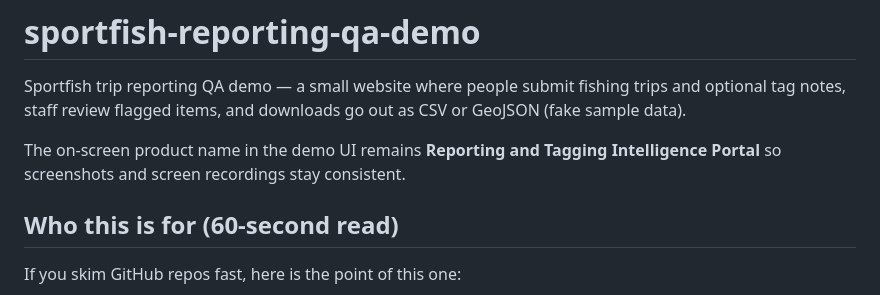
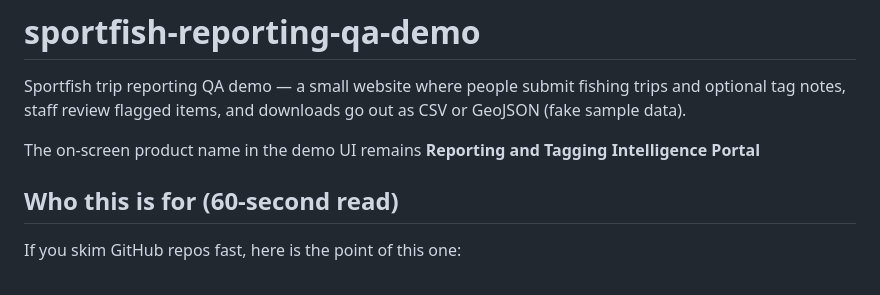
Before and after one commit to ranjithguggilla/sportfish-reporting-qa-demo, a Markdown page: README.md, the part around the change. Rendered like a GitHub page.

```diff
--- a/README.md
+++ b/README.md
@@ -2,8 +2,7 @@
 
 Sportfish trip reporting QA demo — a small website where people submit fishing trips and optional tag notes, staff review flagged items, and downloads go out as CSV or GeoJSON (fake sample data).
 
-The on-screen product name in the demo UI remains **Reporting and Tagging Intelligence Portal** so screenshots and screen recordings stay consistent.
-
+The on-screen product name in the demo UI remains **Reporting and Tagging Intelligence Portal**
 ## Who this is for (60-second read)
 
 If you skim GitHub repos fast, here is the point of this one:
```
